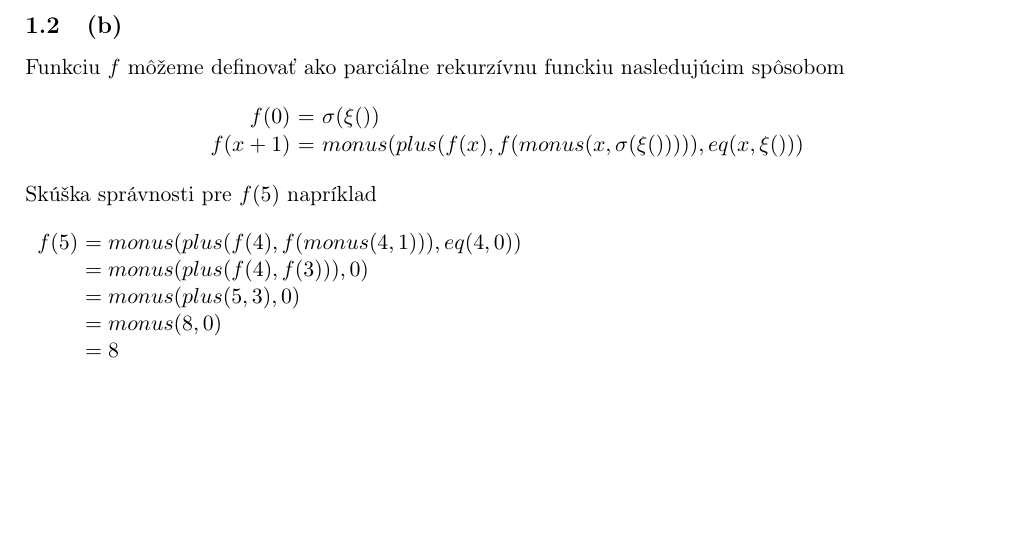
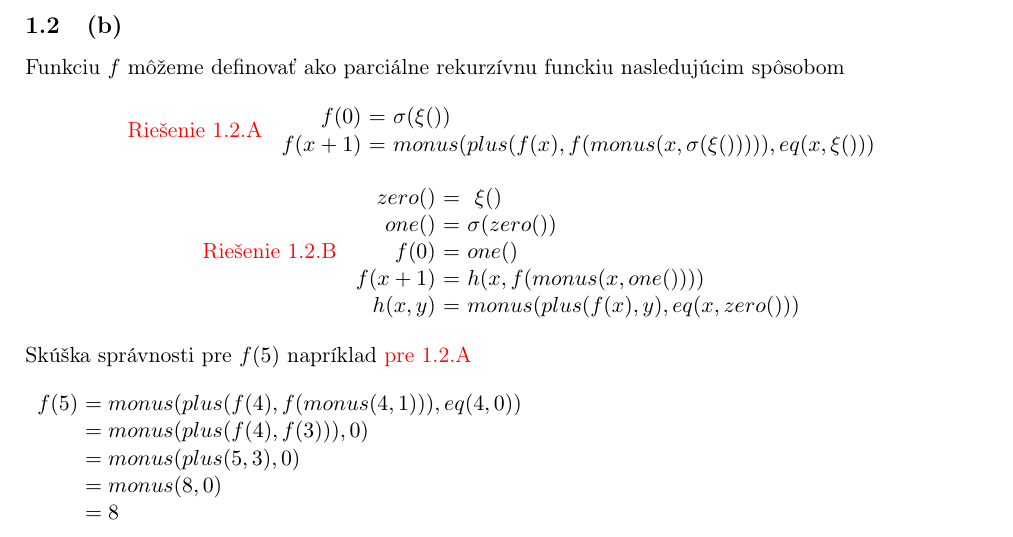
Before and after one commit to europ/VUTBR-FIT-TIN, a LaTeX problem sheet (homework3/homework3.tex): part of page 4 of 10, cut so that both start at the same text, the shorter picture padded with empty space. Compiled offline with pdfLaTeX.

Commit message:
HW3 1b - 2 solutions

```diff
--- a/homework3/homework3.tex
+++ b/homework3/homework3.tex
@@ -185,27 +185,31 @@ Pre $f(0),f(1),f(2),f(3),f(4),f(5)$ odpovedá rada čísel $1,1,2,3,5,8$. Na zá
 
 Funkciu $f$ môžeme definovať ako parciálne rekurzívnu funckiu nasledujúcim spôsobom
 
-\begin{comment}
-\red{Dole uvedené riešenie generuje sekvenciu 1, 2, 3, 5, 8, ...}
 
 \begin{center}
-\begin{tabular}{r@{ $=$ }l}
-  $f(0)$   & $1$ \\
-  $f(x+1)$ & $plus(f(x), f(monus(x,1)))$\\
-\end{tabular}
-\end{center}
-\end{comment}
-
-%\red{Dole uvedené riešenie generuje sekvenciu 1, 1, 2, 3, 5, 8, ...}
-
-\begin{center}
+\red{Riešenie 1.2.A}
 \begin{tabular}{r@{ $=$ }l}
   $f(0)$   & $\sigma(\xi())$ \\
   $f(x+1)$ & $monus(plus(f(x),f(monus(x,\sigma(\xi())))),eq(x,\xi()))$ \\
 \end{tabular}
 \end{center}
 
-Skúška správnosti pre $f(5)$ napríklad\\
+
+\begin{center}
+\red{Riešenie 1.2.B}
+\begin{tabular}{r@{ $=$ }l}
+  $zero()$ & $\xi()$ \\
+  $one()$  & $\sigma(zero())$ \\
+  $f(0)$   & $one()$ \\
+  $f(x+1)$ & $h(x,f(monus(x,one())))$ \\
+  $h(x,y)$ & $monus(plus(f(x),y),eq(x,zero()))$ \\
+\end{tabular}
+\end{center}
+
+
+
+
+Skúška správnosti pre $f(5)$ napríklad \red{pre 1.2.A}\\
 
 \begin{tabular}{rl}
 $f(5)$\hspace{-3mm} & $= monus(plus(f(4),f(monus(4,1))),eq(4,0))$\\
```
Also changed, not shown: homework3/homework3.pdf.
